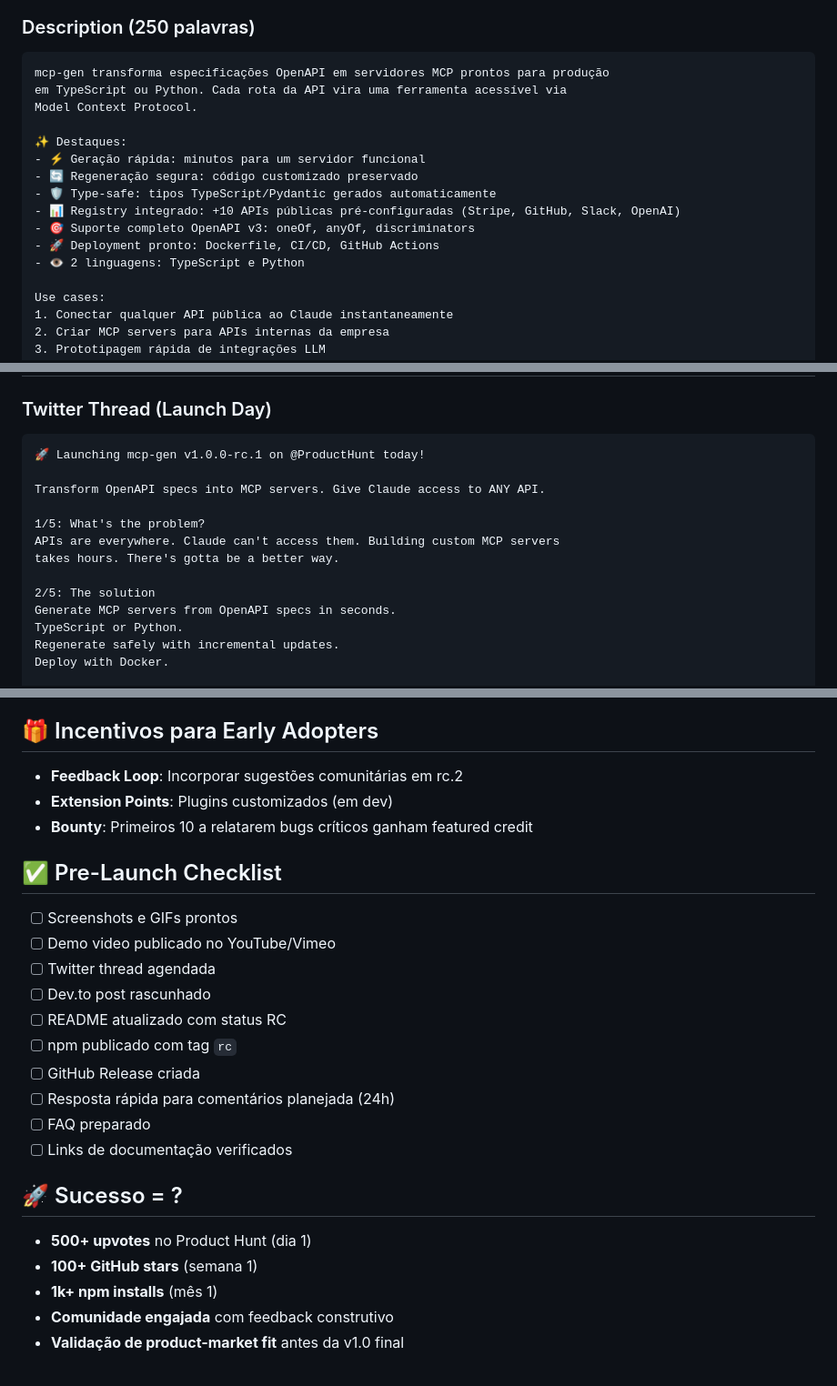
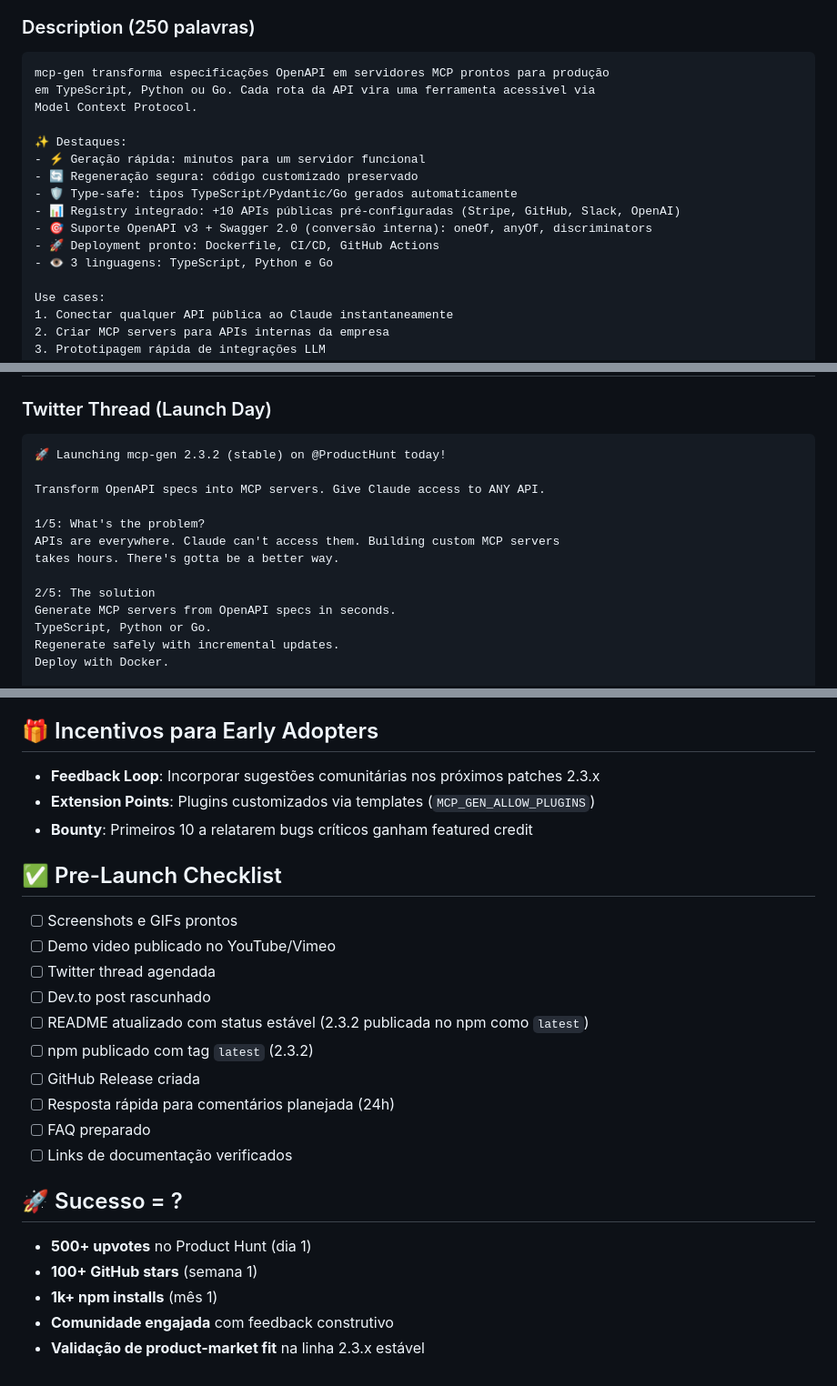
Before and after one commit to ChristopherDond/MCP-Generator, a Markdown page: PRODUCT_HUNT.md, 3 parts joined by grey strips. Shown at 91% size. Drawn GitHub-style.

Commit message:
docs(product-hunt): Update RC language to stable 2.3.x

````diff
--- a/PRODUCT_HUNT.md
+++ b/PRODUCT_HUNT.md
@@ -15,17 +15,17 @@ Converta APIs OpenAPI em servidores Model Context Protocol para integração aut
 ### Description (250 palavras)
 ```
 mcp-gen transforma especificações OpenAPI em servidores MCP prontos para produção
-em TypeScript ou Python. Cada rota da API vira uma ferramenta acessível via
+em TypeScript, Python ou Go. Cada rota da API vira uma ferramenta acessível via
 Model Context Protocol.
 
 ✨ Destaques:
 - ⚡ Geração rápida: minutos para um servidor funcional
 - 🔄 Regeneração segura: código customizado preservado
-- 🛡️ Type-safe: tipos TypeScript/Pydantic gerados automaticamente
+- 🛡️ Type-safe: tipos TypeScript/Pydantic/Go gerados automaticamente
 - 📊 Registry integrado: +10 APIs públicas pré-configuradas (Stripe, GitHub, Slack, OpenAI)
-- 🎯 Suporte completo OpenAPI v3: oneOf, anyOf, discriminators
+- 🎯 Suporte OpenAPI v3 + Swagger 2.0 (conversão interna): oneOf, anyOf, discriminators
 - 🚀 Deployment pronto: Dockerfile, CI/CD, GitHub Actions
-- 👁️ 2 linguagens: TypeScript e Python
+- 👁️ 3 linguagens: TypeScript, Python e Go
 
 Use cases:
 1. Conectar qualquer API pública ao Claude instantaneamente
@@ -58,7 +58,7 @@ Gerar/capturar:
 
 ### Twitter Thread (Launch Day)
 ```
-🚀 Launching mcp-gen v1.0.0-rc.1 on @ProductHunt today!
+🚀 Launching mcp-gen 2.3.2 (stable) on @ProductHunt today!
 
 Transform OpenAPI specs into MCP servers. Give Claude access to ANY API.
 
@@ -68,7 +68,7 @@ takes hours. There's gotta be a better way.
 
 2/5: The solution
 Generate MCP servers from OpenAPI specs in seconds.
-TypeScript or Python.
+TypeScript, Python or Go.
 Regenerate safely with incremental updates.
 Deploy with Docker.
 
@@ -138,8 +138,8 @@ Key points:
 
 ## 🎁 Incentivos para Early Adopters
 
-- **Feedback Loop**: Incorporar sugestões comunitárias em rc.2
-- **Extension Points**: Plugins customizados (em dev)
+- **Feedback Loop**: Incorporar sugestões comunitárias nos próximos patches 2.3.x
+- **Extension Points**: Plugins customizados via templates (`MCP_GEN_ALLOW_PLUGINS`)
 - **Bounty**: Primeiros 10 a relatarem bugs críticos ganham featured credit
 
 ## ✅ Pre-Launch Checklist
@@ -148,8 +148,8 @@ Key points:
 - [ ] Demo video publicado no YouTube/Vimeo
 - [ ] Twitter thread agendada
 - [ ] Dev.to post rascunhado
-- [ ] README atualizado com status RC
-- [ ] npm publicado com tag `rc`
+- [ ] README atualizado com status estável (2.3.2 publicada no npm como `latest`)
+- [ ] npm publicado com tag `latest` (2.3.2)
 - [ ] GitHub Release criada
 - [ ] Resposta rápida para comentários planejada (24h)
 - [ ] FAQ preparado
@@ -161,4 +161,4 @@ Key points:
 - **100+ GitHub stars** (semana 1)
 - **1k+ npm installs** (mês 1)
 - **Comunidade engajada** com feedback construtivo
-- **Validação de product-market fit** antes da v1.0 final
+- **Validação de product-market fit** na linha 2.3.x estável
````
Also changed, not shown: other parts of PRODUCT_HUNT.md (+1 -1 lines).
